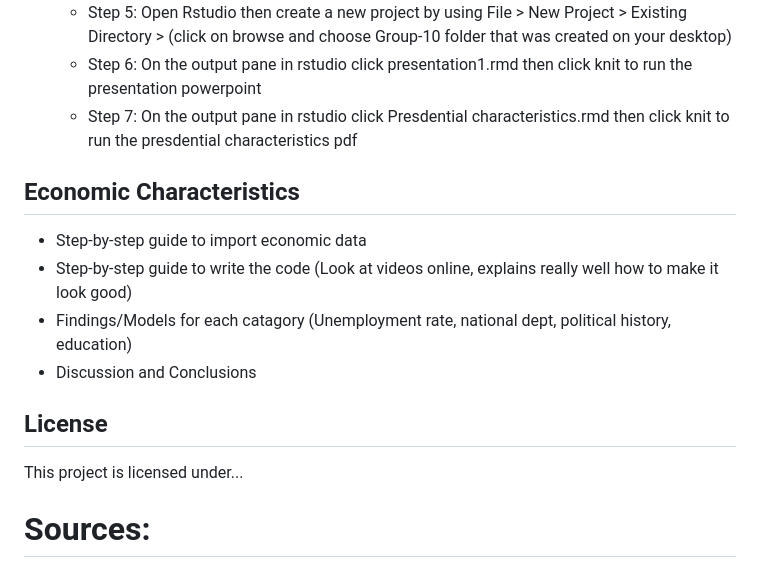
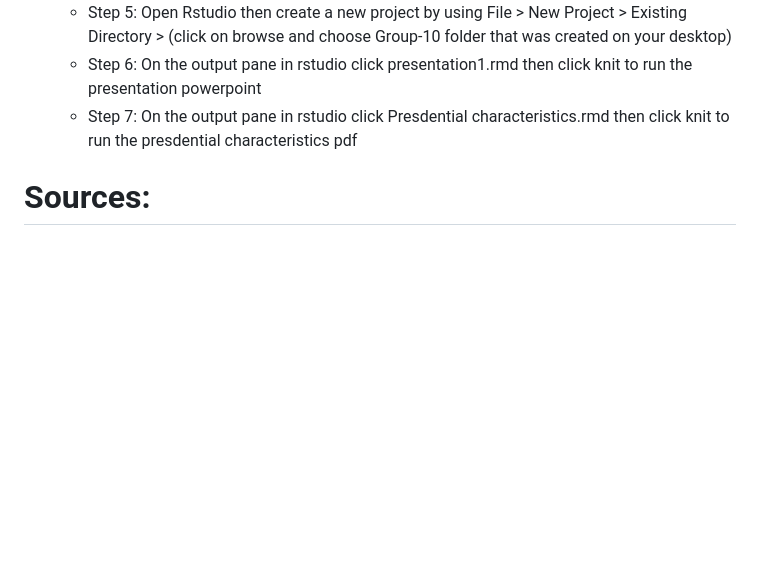
Before and after one commit to dsci445-csu/project-10, a Markdown page: README.md, the part around the change. Drawn GitHub-style; blank space fills up the shorter version.

```diff
--- a/README.md
+++ b/README.md
@@ -23,16 +23,6 @@ The data was collected from 1832 till 2024. The data before 1832 is not reliable
   - Step 5: Open Rstudio then create a new project by using  File > New Project > Existing Directory > (click on browse and             choose Group-10 folder that was created on your desktop)
   - Step 6: On the output pane in rstudio click presentation1.rmd then click knit to run the presentation powerpoint
   - Step 7: On the output pane in rstudio click Presdential characteristics.rmd then click knit to run the presdential                  characteristics pdf
-
-## Economic Characteristics
-
-* Step-by-step guide to import economic data
-* Step-by-step guide to write the code (Look at videos online, explains really well how to make it look good)
-* Findings/Models for each catagory (Unemployment rate, national dept, political history, education)
-* Discussion and Conclusions
-
-## License
-This project is licensed under...
 
 # Sources:
 
```
